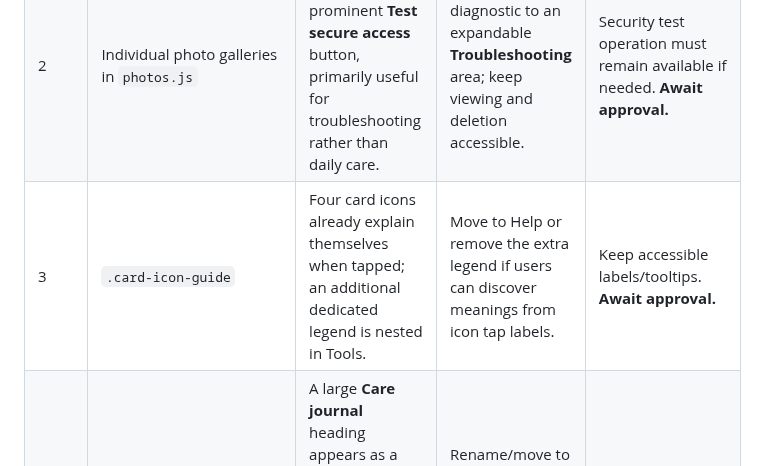
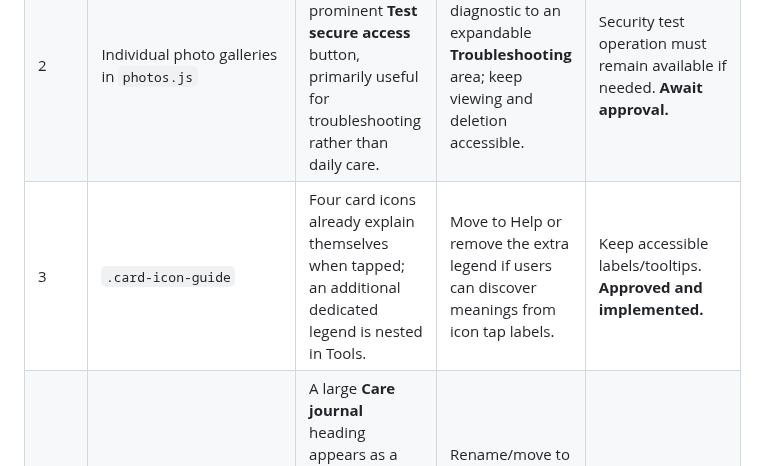
Before and after one commit to reece1919/gaia, a Markdown page: GAIA-UX-AUDIT-2026-10-23.md, the part around the change. Drawn GitHub-style.

Commit message:
Mark approved extra icon legend removal complete in GAIA audit

```diff
--- a/GAIA-UX-AUDIT-2026-10-23.md
+++ b/GAIA-UX-AUDIT-2026-10-23.md
@@ -35,7 +35,7 @@ Prioritize (1) do the next care task, (2) find the correct plant, (3) make an ob
 | 2 | `.gaia-collection-toolbar` / family lesson grouping vs Botanical Library | Care tab still offers **By type & family**, and each type/family heading can show educational text, while the library already has family → genus → plant and learning notes. | Make Care tab search/custom order only; move taxonomy-first browsing to Botanical Library. Or keep grouping as an optional advanced view. | Preserve owner custom ordering, recorded mapping and easy plant navigation. **Await approval.** |
 | 2 | `.species-info-shortcut` and in-card `.species-guide` vs Botanical Library | A species button and expansive species panel repeat part of the dedicated Botanical Library and type/family lessons. | Keep a compact one-line botanical identity and a **Learn about this plant** link to library, not a second full reference article inside every care card. | Preserve pronunciations, common names, uncertain IDs and Kew references. **Await approval.** |
 | 2 | Individual photo galleries in `photos.js` | Every saved photo has a prominent **Test secure access** button, primarily useful for troubleshooting rather than daily care. | Relocate diagnostic to an expandable **Troubleshooting** area; keep viewing and deletion accessible. | Security test operation must remain available if needed. **Await approval.** |
-| 3 | `.card-icon-guide` | Four card icons already explain themselves when tapped; an additional dedicated legend is nested in Tools. | Move to Help or remove the extra legend if users can discover meanings from icon tap labels. | Keep accessible labels/tooltips. **Await approval.** |
+| 3 | `.card-icon-guide` | Four card icons already explain themselves when tapped; an additional dedicated legend is nested in Tools. | Move to Help or remove the extra legend if users can discover meanings from icon tap labels. | Keep accessible labels/tooltips. **Approved and implemented.** |
 | 3 | `#care-overview` account and backup area | A large **Care journal** heading appears as a footer, mostly containing sign-in / sync / security and backup functions already semantically different from care. | Rename/move to **Account & backups**, accessible from Tools/Settings, not a prominent extra care section. | **Do not delete** backup, authentication or MFA workflows. **Approved and implemented.** |
 | 3 | `.history` and static catalog fields on all 48 cards | Static "Last bath", "Last photo review", and catalog-condition paragraphs can be mistaken for live journals, adding layers of historical information. | Collapse behind **Catalog history**, date it, and distinguish from recorded owner actions. | Preserve history and provenance; avoid treating old notes as measured current conditions. **Await approval.** |
 | 3 | `.gaia-unified-priorities` vs private GAIA Insights and Todoist | Same saved review drives suggested-priority list and Insights brief, while actions are ultimately handled through Todoist. | Display a compact actionable list near existing tasks, with full reasoning in the Insights drawer only. | Maintain dated recommendations and explicit task approval; no automatic care. **Await approval.** |
```
